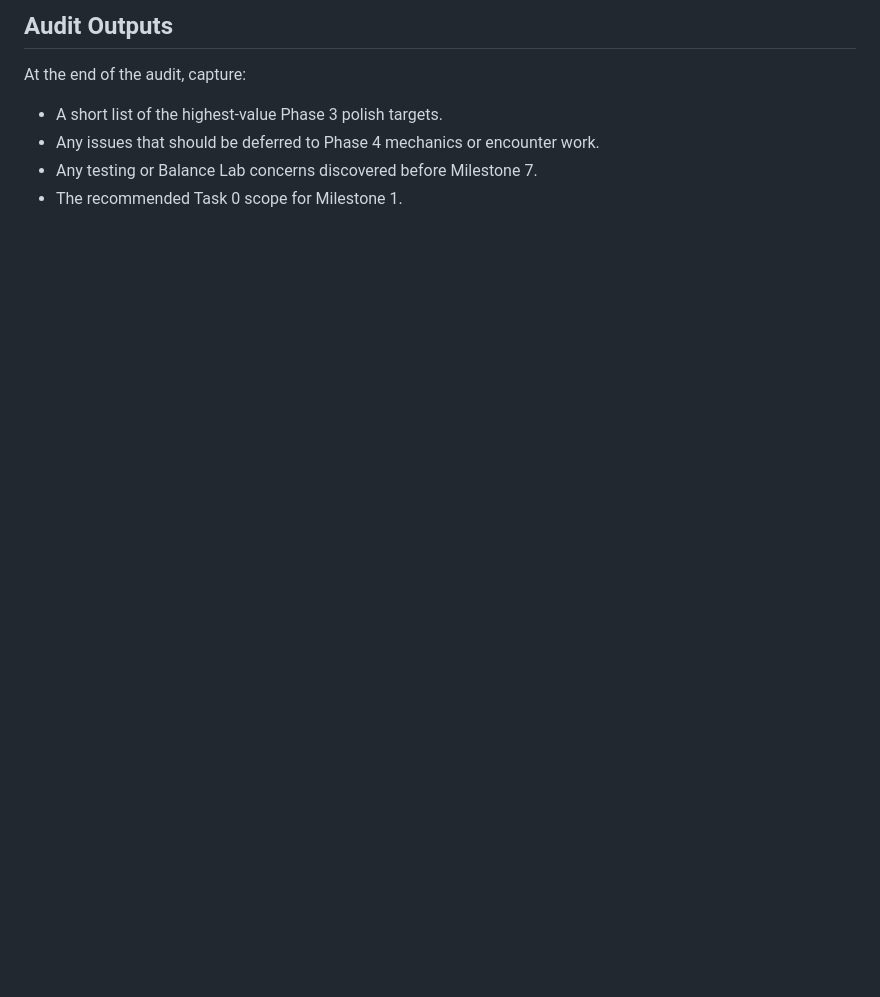
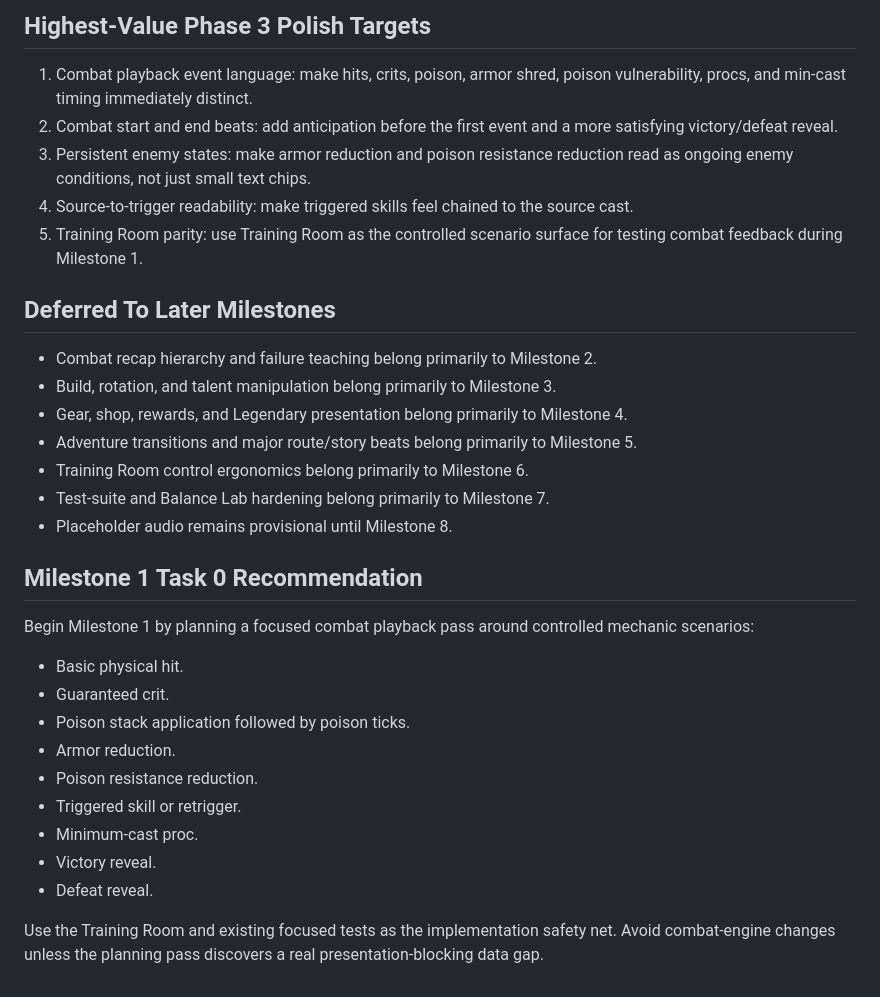
Before and after one commit to thalverson1022/Enigma, a Markdown page: docs/Phase_3_Current_State_Audit_Checklist.md, the part around one of its changes. Rendered like a GitHub page; blank space fills up the shorter version.

```diff
--- a/docs/Phase_3_Current_State_Audit_Checklist.md
+++ b/docs/Phase_3_Current_State_Audit_Checklist.md
@@ -89,9 +114,44 @@ For each state, answer:
 
-## Audit Outputs
+## Highest-Value Phase 3 Polish Targets
 
-At the end of the audit, capture:
+1. Combat playback event language: make hits, crits, poison, armor shred,
+   poison vulnerability, procs, and min-cast timing immediately distinct.
+2. Combat start and end beats: add anticipation before the first event and a
+   more satisfying victory/defeat reveal.
+3. Persistent enemy states: make armor reduction and poison resistance
+   reduction read as ongoing enemy conditions, not just small text chips.
+4. Source-to-trigger readability: make triggered skills feel chained to the
+   source cast.
+5. Training Room parity: use Training Room as the controlled scenario surface
+   for testing combat feedback during Milestone 1.
 
-- A short list of the highest-value Phase 3 polish targets.
-- Any issues that should be deferred to Phase 4 mechanics or encounter work.
-- Any testing or Balance Lab concerns discovered before Milestone 7.
-- The recommended Task 0 scope for Milestone 1.
+## Deferred To Later Milestones
+
+- Combat recap hierarchy and failure teaching belong primarily to Milestone 2.
+- Build, rotation, and talent manipulation belong primarily to Milestone 3.
+- Gear, shop, rewards, and Legendary presentation belong primarily to
+  Milestone 4.
+- Adventure transitions and major route/story beats belong primarily to
+  Milestone 5.
+- Training Room control ergonomics belong primarily to Milestone 6.
+- Test-suite and Balance Lab hardening belong primarily to Milestone 7.
+- Placeholder audio remains provisional until Milestone 8.
+
+## Milestone 1 Task 0 Recommendation
+
+Begin Milestone 1 by planning a focused combat playback pass around controlled
+mechanic scenarios:
+
+- Basic physical hit.
+- Guaranteed crit.
+- Poison stack application followed by poison ticks.
+- Armor reduction.
+- Poison resistance reduction.
+- Triggered skill or retrigger.
+- Minimum-cast proc.
+- Victory reveal.
+- Defeat reveal.
+
+Use the Training Room and existing focused tests as the implementation safety
+net. Avoid combat-engine changes unless the planning pass discovers a real
+presentation-blocking data gap.
```
Also changed, not shown: other parts of docs/Phase_3_Current_State_Audit_Checklist.md (+98 -73 lines), docs/Phase_3_CrystalMaiden_Milestones.md (+9 -4 lines), docs/Phase_3_Milestone_1_Task_0_Combat_Playback_Plan.md (added, +195 -0 lines).
